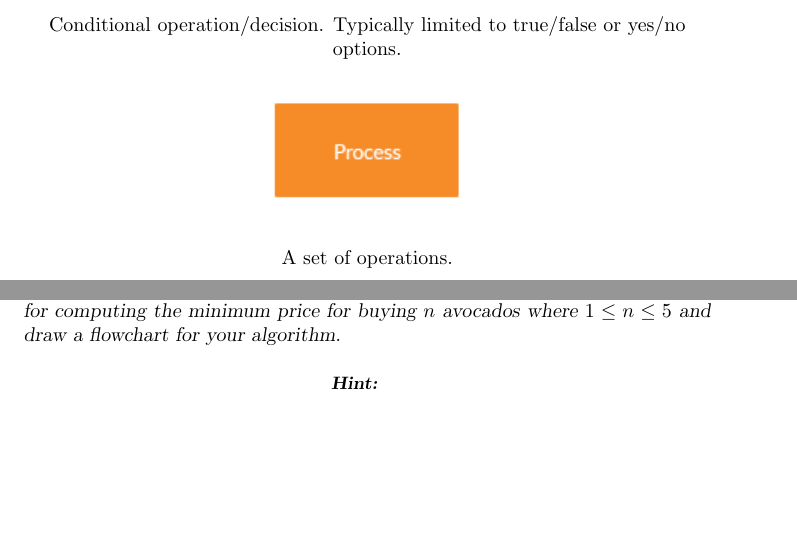
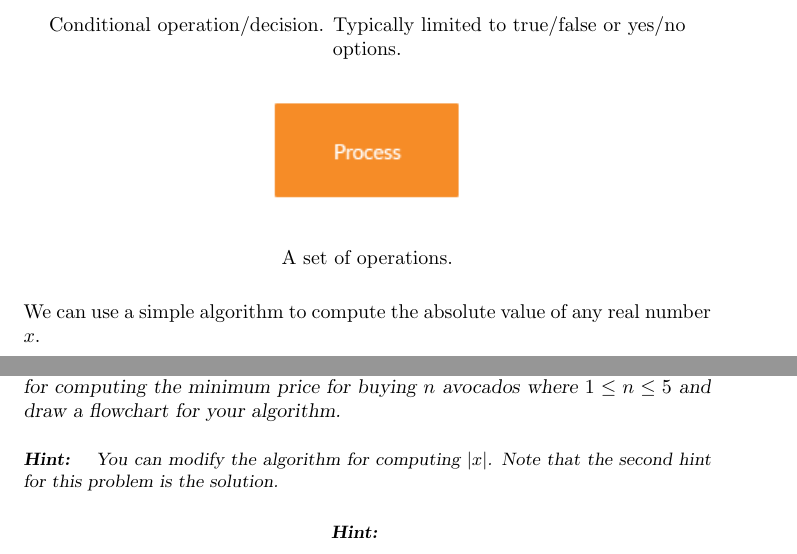
Before and after one commit to jathiel/Ximera-Xourses-NYCCT, a LaTeX document (Flowchart/Flowchart.tex): two parts of pages 4 and 5 of 6, joined at a grey line, cut so that both start at the same text, the shorter picture padded with empty space. Compiled offline with pdfLaTeX.

Commit message:
paragraph test

```diff
--- a/Flowchart/Flowchart.tex
+++ b/Flowchart/Flowchart.tex
@@ -56,6 +58,8 @@ We use the following conventions for our flowchart compartments (there are other
 	A set of operations.
 \end{center}
 
+We can use a simple algorithm to compute the absolute value of any real number $x$.
+
 \begin{center}
 	\includegraphics{absalgo.png}
 \end{center}
@@ -66,6 +70,9 @@ We use the following conventions for our flowchart compartments (there are other
 \begin{problem}
 	Consider the following scenario. Suppose that you can buy an avocado at the grocery store for \$1 or 5 avocados for \$3. Develop an algorithm for computing the minimum price for buying $n$ avocados where $1\leq n\leq 5$ and draw a flowchart for your algorithm.
 	\begin{hint}
+		You can modify the algorithm for computing $|x|$. Note that the second hint for this problem is the solution.
+	\end{hint}
+	\begin{hint}
 		\begin{center}
 			\includegraphics{avocados.png}
 		\end{center}
```
Also changed, not shown: Flowchart/Flowchart.tex (6 more changed lines).
